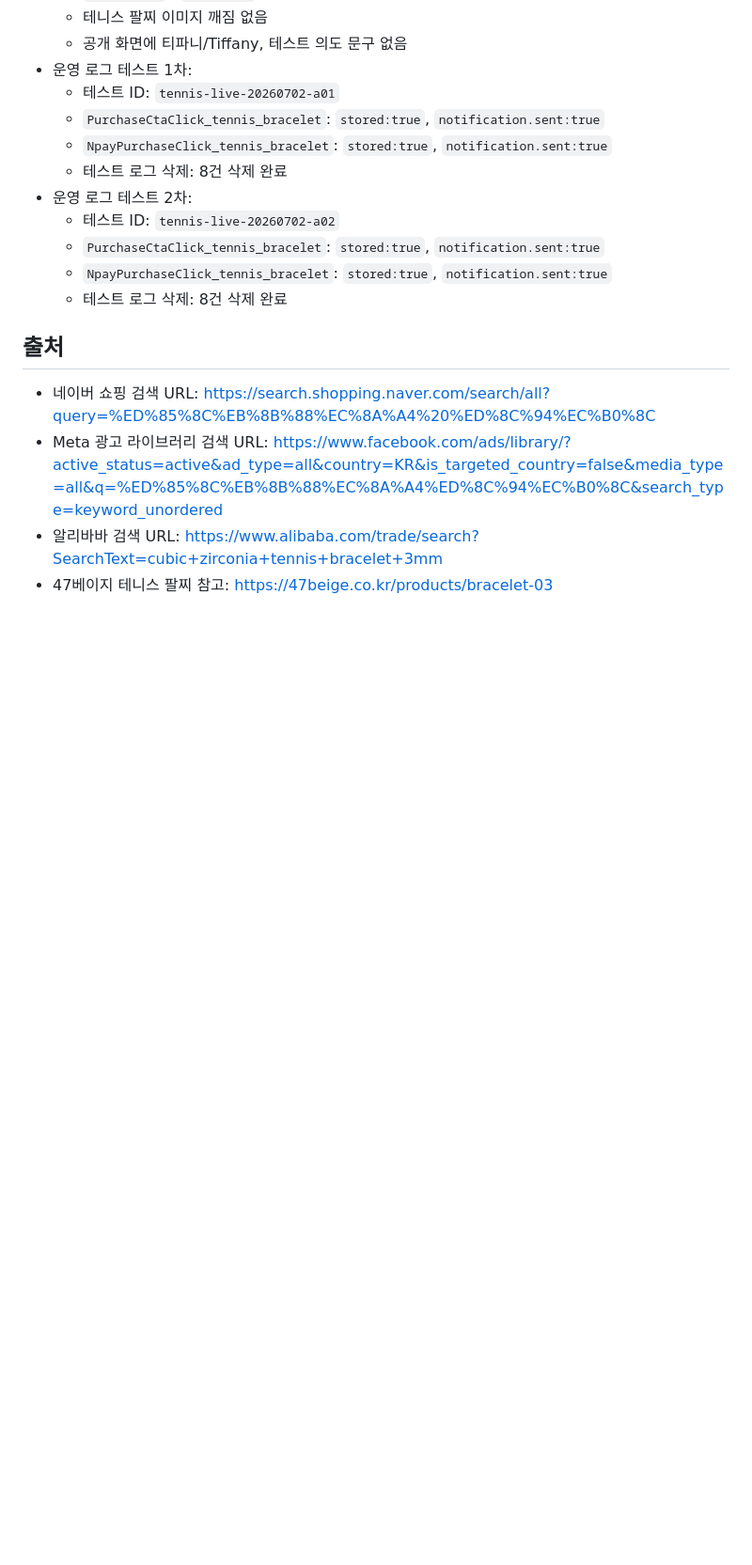
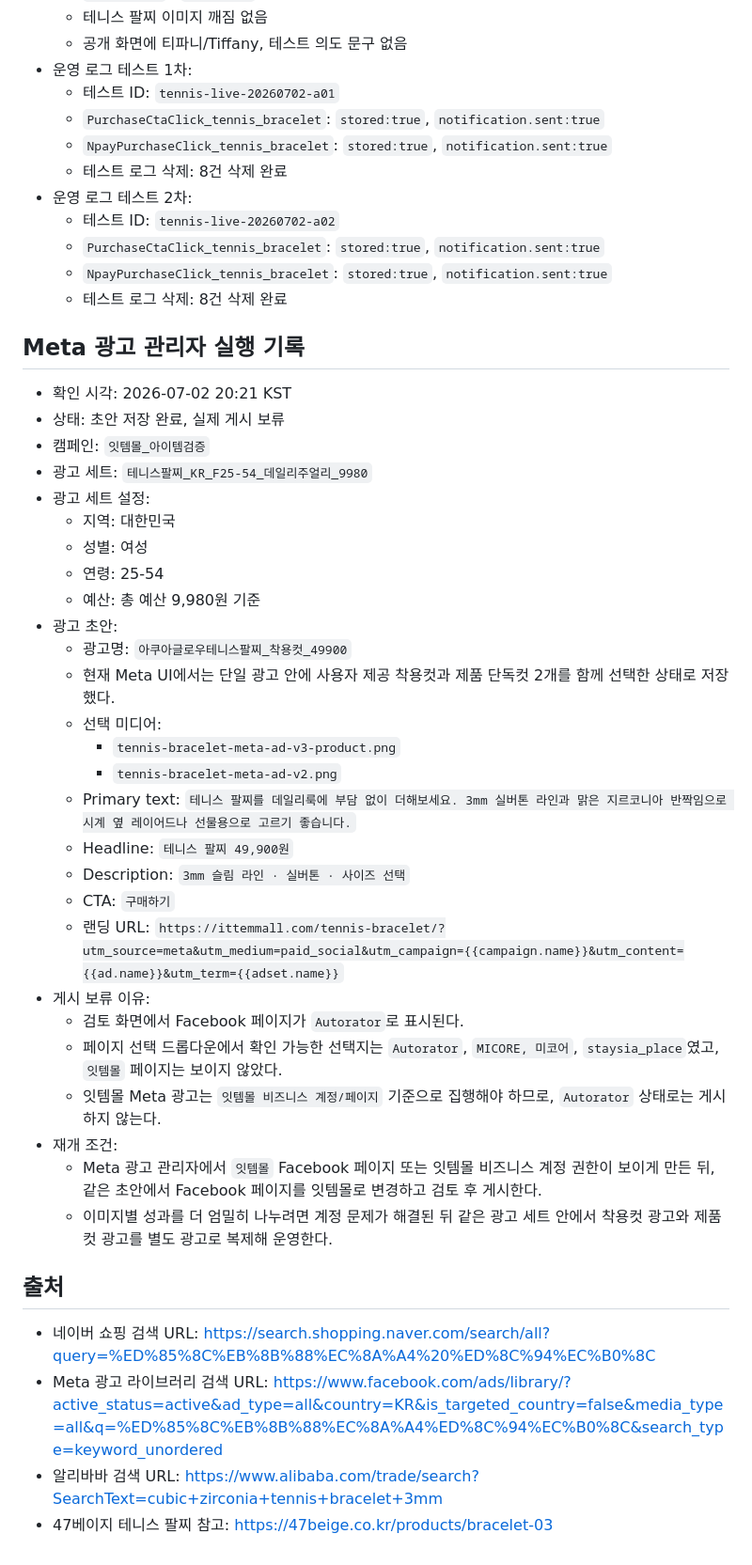
Before and after one commit to iambuildingowner/ittemmall, a Markdown page: ittem_item_test/00_intake/2026-07-02_tennis_bracelet_test_brief.md, the part around the change. Shown at 94% size. GitHub-like rendering; blank space fills up the shorter version.

Commit message:
Record tennis bracelet Meta draft blocker

```diff
--- a/ittem_item_test/00_intake/2026-07-02_tennis_bracelet_test_brief.md
+++ b/ittem_item_test/00_intake/2026-07-02_tennis_bracelet_test_brief.md
@@ -114,6 +114,36 @@
   - `NpayPurchaseClick_tennis_bracelet`: `stored:true`, `notification.sent:true`
   - 테스트 로그 삭제: 8건 삭제 완료
 
+## Meta 광고 관리자 실행 기록
+
+- 확인 시각: 2026-07-02 20:21 KST
+- 상태: 초안 저장 완료, 실제 게시 보류
+- 캠페인: `잇템몰_아이템검증`
+- 광고 세트: `테니스팔찌_KR_F25-54_데일리주얼리_9980`
+- 광고 세트 설정:
+  - 지역: 대한민국
+  - 성별: 여성
+  - 연령: 25-54
+  - 예산: 총 예산 9,980원 기준
+- 광고 초안:
+  - 광고명: `아쿠아글로우테니스팔찌_착용컷_49900`
+  - 현재 Meta UI에서는 단일 광고 안에 사용자 제공 착용컷과 제품 단독컷 2개를 함께 선택한 상태로 저장했다.
+  - 선택 미디어:
+    - `tennis-bracelet-meta-ad-v3-product.png`
+    - `tennis-bracelet-meta-ad-v2.png`
+  - Primary text: `테니스 팔찌를 데일리룩에 부담 없이 더해보세요. 3mm 실버톤 라인과 맑은 지르코니아 반짝임으로 시계 옆 레이어드나 선물용으로 고르기 좋습니다.`
+  - Headline: `테니스 팔찌 49,900원`
+  - Description: `3mm 슬림 라인 · 실버톤 · 사이즈 선택`
+  - CTA: `구매하기`
+  - 랜딩 URL: `https://ittemmall.com/tennis-bracelet/?utm_source=meta&utm_medium=paid_social&utm_campaign={{campaign.name}}&utm_content={{ad.name}}&utm_term={{adset.name}}`
+- 게시 보류 이유:
+  - 검토 화면에서 Facebook 페이지가 `Autorator`로 표시된다.
+  - 페이지 선택 드롭다운에서 확인 가능한 선택지는 `Autorator`, `MICORE, 미코어`, `staysia_place`였고, `잇템몰` 페이지는 보이지 않았다.
+  - 잇템몰 Meta 광고는 `잇템몰 비즈니스 계정/페이지` 기준으로 집행해야 하므로, `Autorator` 상태로는 게시하지 않는다.
+- 재개 조건:
+  - Meta 광고 관리자에서 `잇템몰` Facebook 페이지 또는 잇템몰 비즈니스 계정 권한이 보이게 만든 뒤, 같은 초안에서 Facebook 페이지를 잇템몰로 변경하고 검토 후 게시한다.
+  - 이미지별 성과를 더 엄밀히 나누려면 계정 문제가 해결된 뒤 같은 광고 세트 안에서 착용컷 광고와 제품컷 광고를 별도 광고로 복제해 운영한다.
+
 ## 출처
 
 - 네이버 쇼핑 검색 URL: https://search.shopping.naver.com/search/all?query=%ED%85%8C%EB%8B%88%EC%8A%A4%20%ED%8C%94%EC%B0%8C
```
